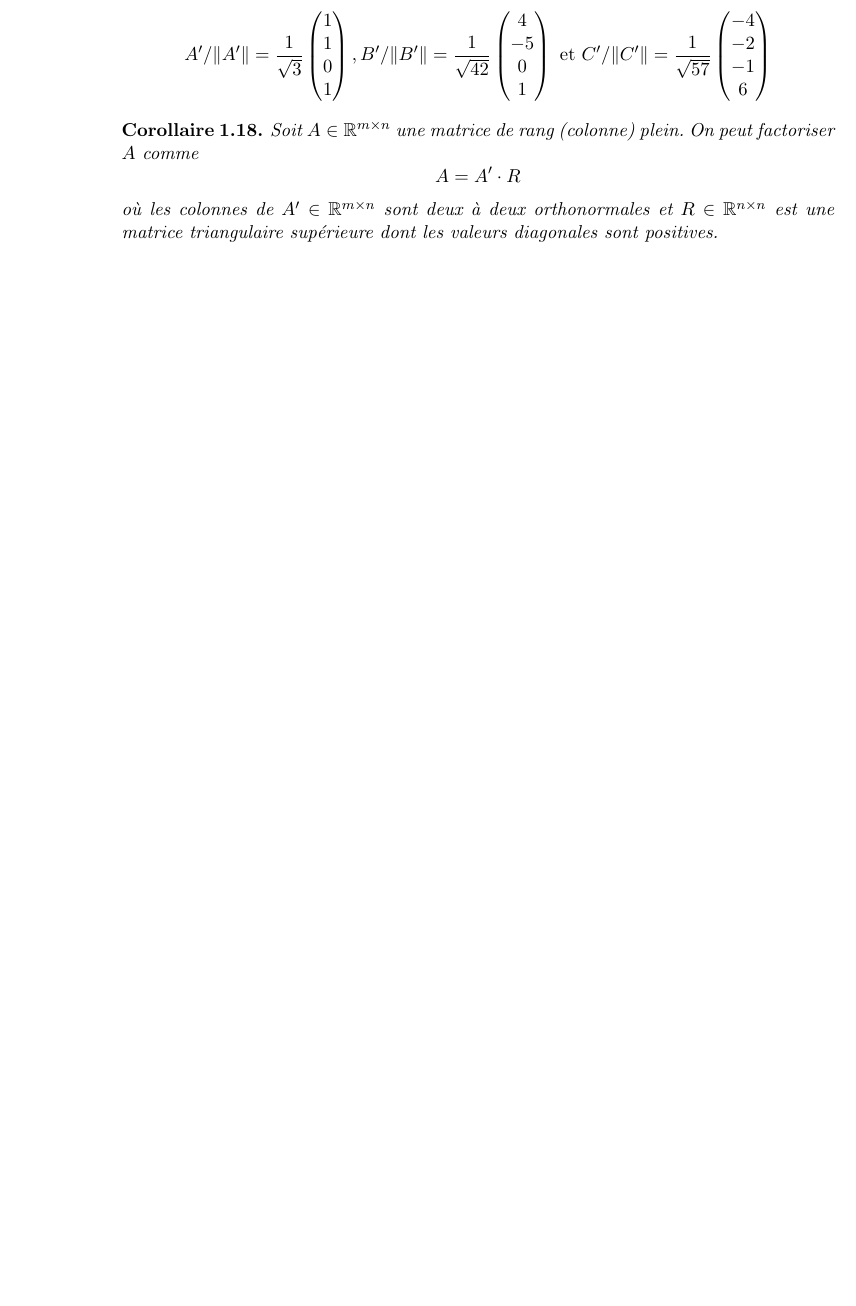
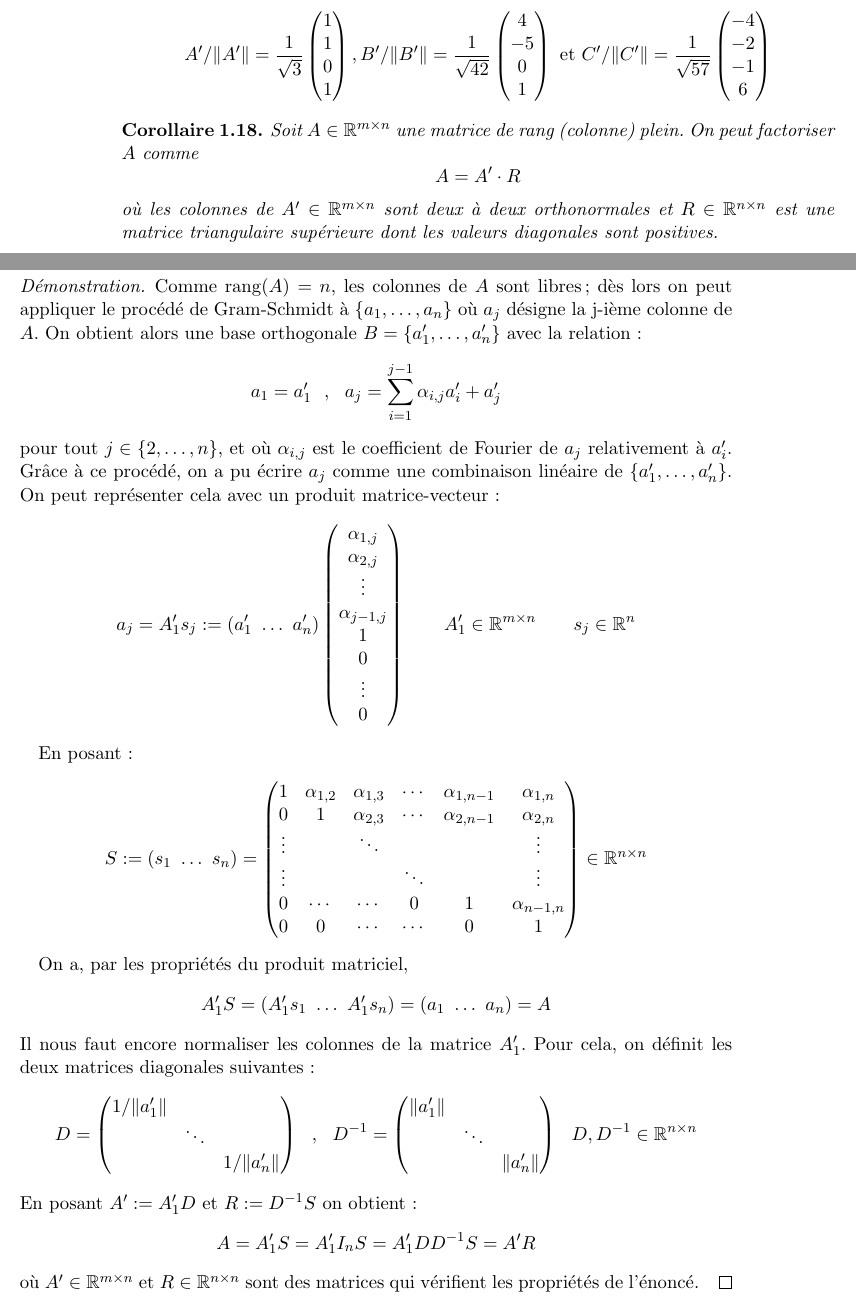
Before and after one commit to EisenIn/Algebre-Lineaire-2, a LaTeX book (notes.tex, which reads chapter01-produits-scalaires.tex): part of page 20 of 69 before the commit and two parts of pages 20 and 21 of 71 after it, the two joined at a grey line, cut so that both start at the same text, the shorter picture padded with empty space. Compiled offline with pdfLaTeX.

Commit message:
proposition preuve corollaire 1.18
preuve de la décomposition QR

```diff
--- a/chapter01-produits-scalaires.tex
+++ b/chapter01-produits-scalaires.tex
@@ -1138,6 +1138,62 @@ C'/ \|C'\| = \frac{1}{\sqrt{57}}
 où les colonnes de  $A' \in \R^{m\times n}$ sont deux à deux orthonormales et $R \in \R^{n \times n}$ est une matrice triangulaire supérieure dont les valeurs diagonales sont positives.
 \end{corollary}
 
+\begin{proof}
+Comme $\rank(A) = n$, les colonnes de $A$ sont libres ; dès lors on peut appliquer le procédé de Gram-Schmidt à $\{a_1, \dots , a_n \} $ où $a_j$ désigne la j-ième colonne de $A$. On obtient alors une base orthogonale $B= \{a'_1, \dots , a'_n\}$ avec la relation :
+\begin{displaymath}
+a_1=a'_1
+~~,~~
+a_j = \sum_{i=1}^{j-1} \alpha_{i,j} a'_i +a'_j
+\end{displaymath}
+pour tout $j \in \{2, \dots,n\}$, et où $\alpha_{i,j} $ est le coefficient de Fourier de $a_j$ relativement à $a'_i$.
+Grâce à ce procédé, on a pu écrire $a_j$ comme une combinaison linéaire de $\{a'_1, \dots , a'_n\} $. On peut représenter cela avec un produit matrice-vecteur:
+\begin{displaymath}
+a_j=A'_1s_j:=(a'_1 ~ \dots ~ a'_n)
+\begin{pmatrix}
+\alpha_{1,j}\\\alpha_{2,j}\\\vdots\\\alpha_{j-1,j}\\1\\0\\\vdots\\0\\
+\end{pmatrix}
+~~~~~~A'_1 \in \R^{m\times n}
+~~~~~~s_j \in \R^{n}
+\end{displaymath}
+
+En posant :
+\begin{displaymath}
+S := (s_1 ~ \dots ~ s_n)=
+\begin{pmatrix}
+1 & \alpha_{1,2} & \alpha_{1,3} & \cdots & \alpha_{1,n-1} & \alpha_{1,n}\\
+0 & 1 & \alpha_{2,3} & \cdots & \alpha_{2,n-1} & \alpha_{2,n} \\
+\vdots && \ddots &&& \vdots \\
+\vdots &&& \ddots &&\vdots\\
+0 & \cdots & \cdots&0& 1 & \alpha_{n-1,n}\\
+0 & 0 & \cdots &\cdots & 0 & 1
+\end{pmatrix} \in \R^{n \times n}
+\end{displaymath}
+
+On a, par les propriétés du produit matriciel,
+\begin{displaymath}
+A'_1S=(A'_1s_1 ~\dots ~ A'_1s_n)=(a_1 ~ \dots ~ a_n)=A
+\end{displaymath}
+Il nous faut encore normaliser les colonnes de la matrice $A'_1$. Pour cela, on définit les deux matrices diagonales suivantes:
+\begin{displaymath}
+D=\begin{pmatrix}
+1/\|a'_1\| & & \\
+& \ddots & \\
+& & 1/\|a'_n\|
+\end{pmatrix}
+~~,~~
+D^{-1}=\begin{pmatrix}
+\|a'_1\| & & \\
+& \ddots & \\
+& & \|a'_n\|
+\end{pmatrix}
+~~ D,D^{-1} \in \R^{n \times n}
+\end{displaymath}
+En posant $A':=A'_1D$ et $R:=D^{-1}S$ on obtient:
+\begin{displaymath}
+A=A'_1S=A'_1I_nS=A'_1DD^{-1}S=A'R
+\end{displaymath}
+où $A' \in \R^{m\times n}$ et $R \in \R^{n \times n}$ sont des matrices qui vérifient les propriétés de l'énoncé.
+\end{proof}
 
 
 \begin{example}
```
